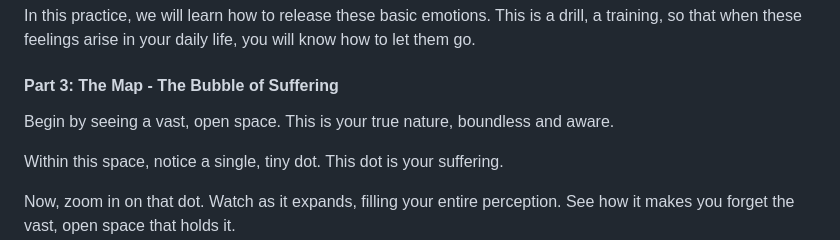
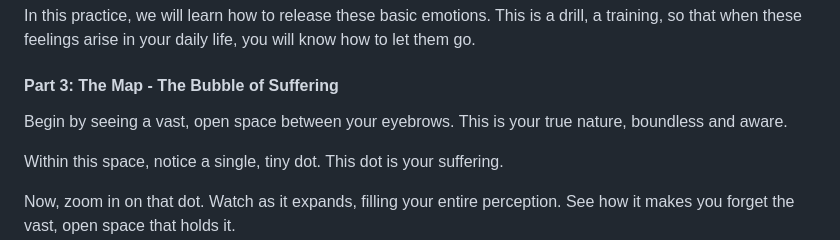
Before and after one commit to Akvils/being-with-trees, a Markdown page: journey-4-spirit/meditation-the-bubble-of-emotions.md, the part around the change. Drawn GitHub-style.

Commit message:
GITBOOK-169: No subject

```diff
--- a/journey-4-spirit/meditation-the-bubble-of-emotions.md
+++ b/journey-4-spirit/meditation-the-bubble-of-emotions.md
@@ -64,7 +64,7 @@ In this practice, we will learn how to release these basic emotions. This is a d
 
 #### Part 3: The Map - The Bubble of Suffering
 
-Begin by seeing a vast, open space. This is your true nature, boundless and aware.
+Begin by seeing a vast, open space between your eyebrows. This is your true nature, boundless and aware.
 
 Within this space, notice a single, tiny dot. This dot is your suffering.
 
```
